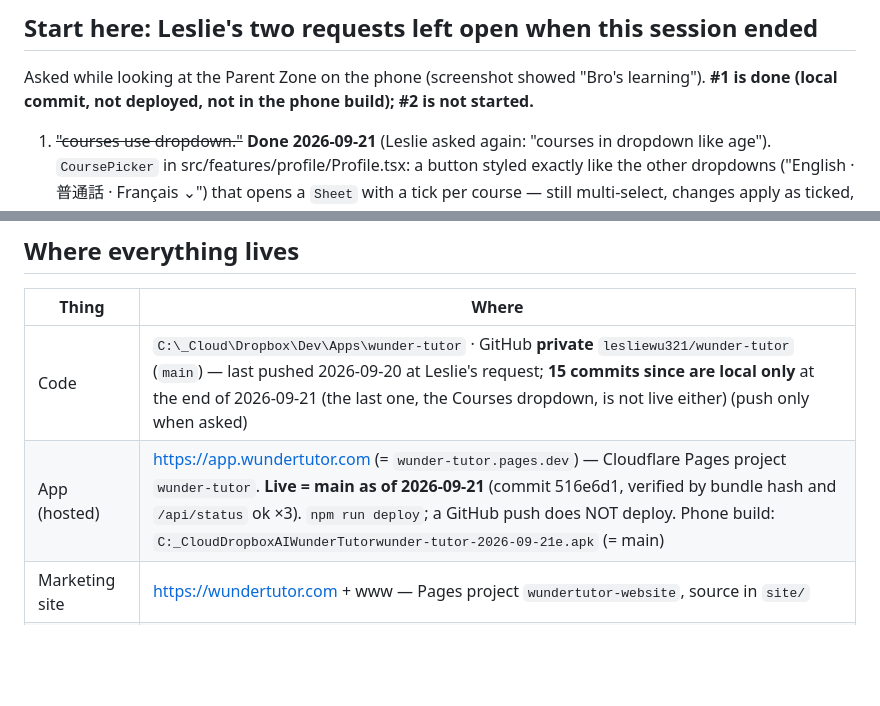
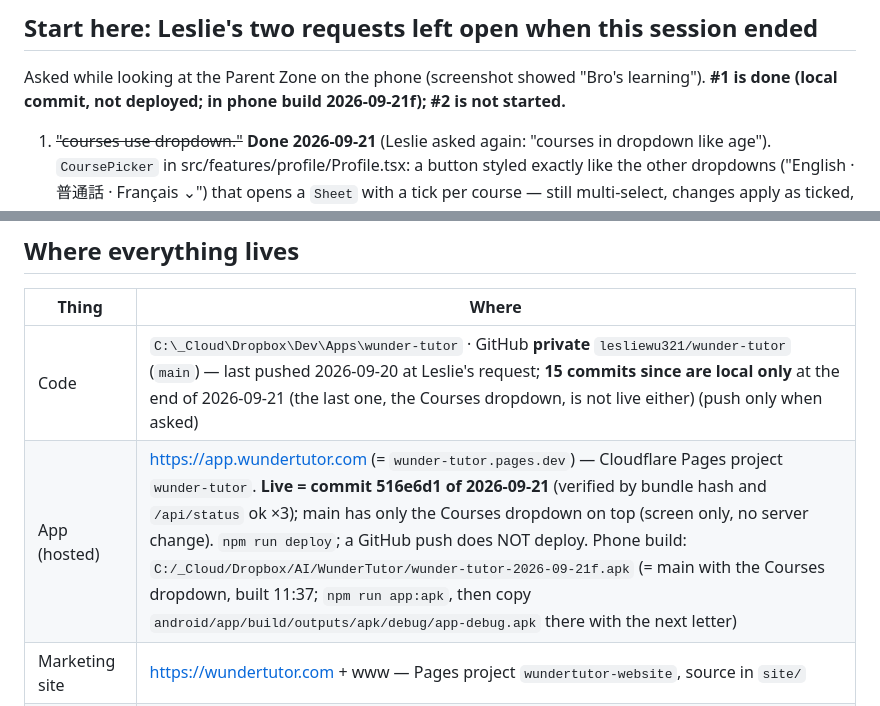
Before and after one commit to lesliewu321/wunder-tutor, a Markdown page: CLAUDE_HANDOFF.md, 2 parts joined by grey strips. Rendered like a GitHub page; blank space fills up the shorter version.

Commit message:
Handoff: phone build 2026-09-21f has the Courses dropdown
Co-Authored-By: Claude Opus 5 <noreply@anthropic.com>

```diff
--- a/CLAUDE_HANDOFF.md
+++ b/CLAUDE_HANDOFF.md
@@ -3,7 +3,7 @@
 ## Start here: Leslie's two requests left open when this session ended
 
 Asked while looking at the Parent Zone on the phone (screenshot showed "Bro's learning"). **#1 is done (local commit,
-not deployed, not in the phone build); #2 is not started.**
+not deployed; in phone build 2026-09-21f); #2 is not started.**
 
 1. ~~"courses use dropdown."~~ **Done 2026-09-21** (Leslie asked again: "courses in dropdown like age"). `CoursePicker`
    in src/features/profile/Profile.tsx: a button styled exactly like the other dropdowns ("English · 普通話 · Français
@@ -50,7 +50,7 @@ A pronunciation-first language tutor. Core loop:
 | Thing | Where |
 | --- | --- |
 | Code | `C:\_Cloud\Dropbox\Dev\Apps\wunder-tutor` · GitHub **private** `lesliewu321/wunder-tutor` (`main`) — last pushed 2026-09-20 at Leslie's request; **15 commits since are local only** at the end of 2026-09-21 (the last one, the Courses dropdown, is not live either) (push only when asked) |
-| App (hosted) | https://app.wundertutor.com (= `wunder-tutor.pages.dev`) — Cloudflare Pages project `wunder-tutor`. **Live = main as of 2026-09-21** (commit 516e6d1, verified by bundle hash and `/api/status` ok ×3). `npm run deploy`; a GitHub push does NOT deploy. Phone build: `C:_CloudDropboxAIWunderTutorwunder-tutor-2026-09-21e.apk` (= main) |
+| App (hosted) | https://app.wundertutor.com (= `wunder-tutor.pages.dev`) — Cloudflare Pages project `wunder-tutor`. **Live = commit 516e6d1 of 2026-09-21** (verified by bundle hash and `/api/status` ok ×3); main has only the Courses dropdown on top (screen only, no server change). `npm run deploy`; a GitHub push does NOT deploy. Phone build: `C:/_Cloud/Dropbox/AI/WunderTutor/wunder-tutor-2026-09-21f.apk` (= main with the Courses dropdown, built 11:37; `npm run app:apk`, then copy `android/app/build/outputs/apk/debug/app-debug.apk` there with the next letter) |
 | Marketing site | https://wundertutor.com + www — Pages project `wundertutor-website`, source in `site/` |
 | API | Pages Function `functions/api/[[path]].js` → `server/core.mjs` (same core runs locally via `server/index.mjs`) |
 | Teacher-voice cache | KV namespace `wunder-tutor-tts-cache` (binding `TTS_CACHE`); locally `server/.cache/tts`; plus IndexedDB on each device |
```
